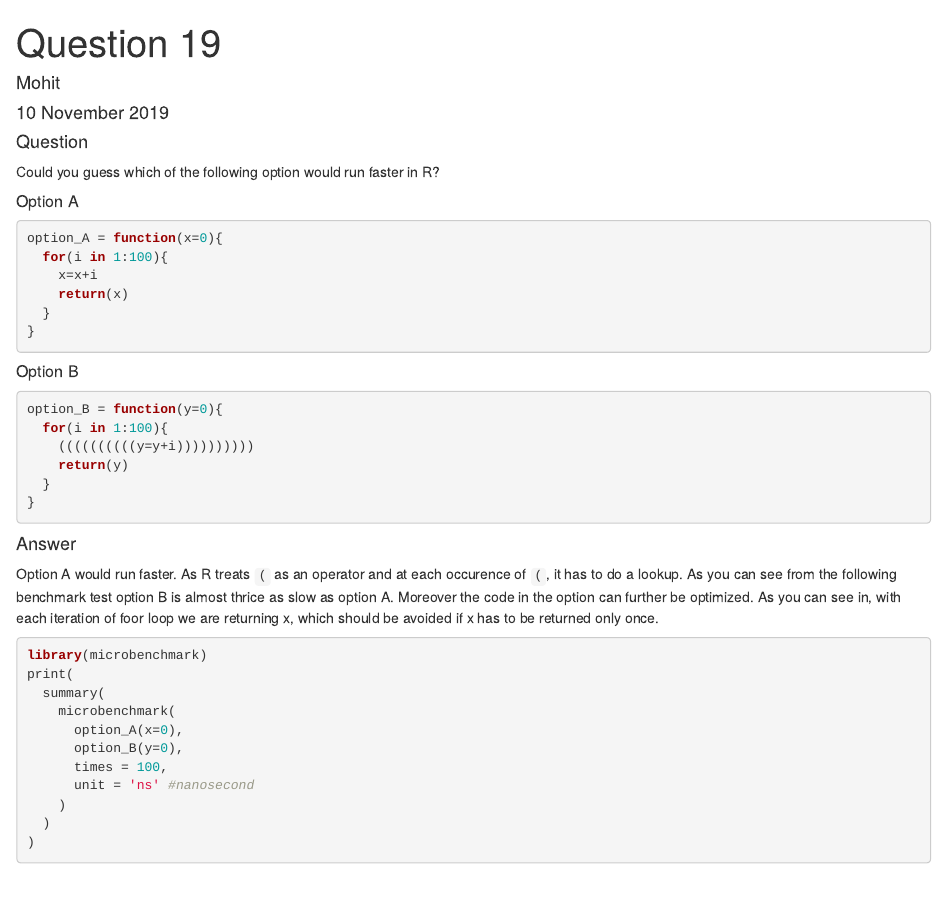
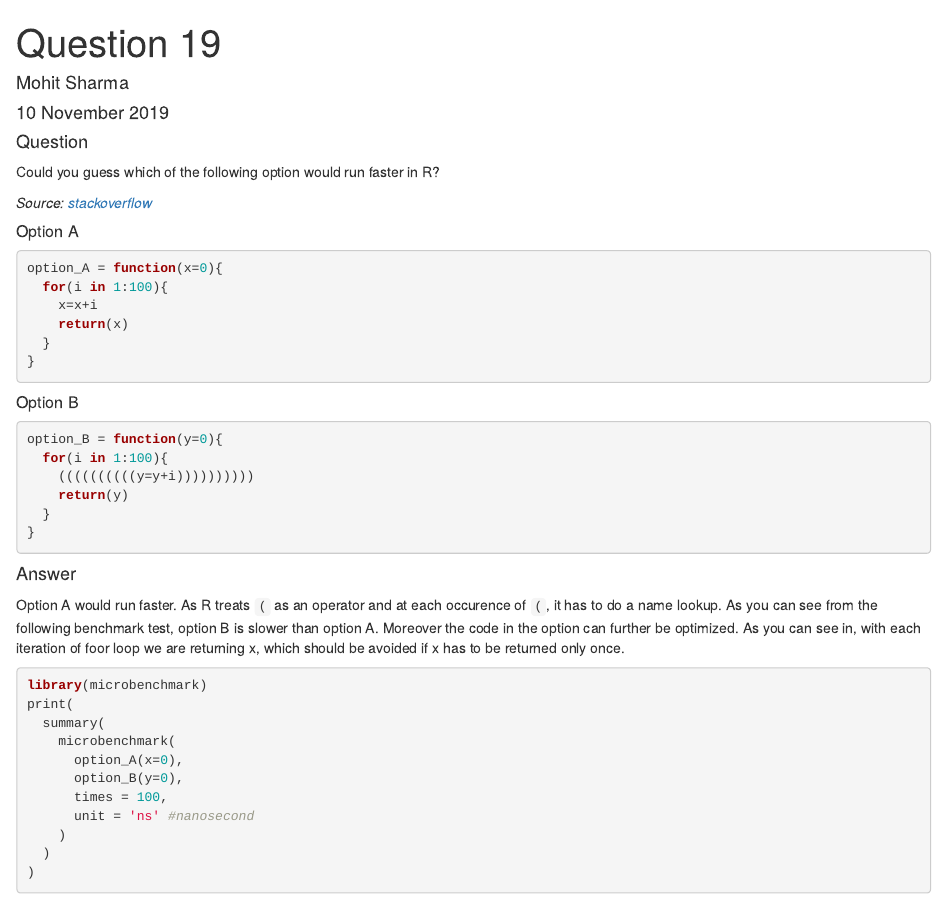
Before and after one commit to mohit2152sharma/Data-Science-Question-A-Day, an R Markdown document (questions/10112019_19_R/10112019_19_R.Rmd): the page in a window 1100 px wide, from its top. The pictures show the output file questions/10112019_19_R/10112019_19_R.html that the author committed with the source, opened offline.

Commit message:
added source of the question

````diff
--- a/questions/10112019_19_R/10112019_19_R.Rmd
+++ b/questions/10112019_19_R/10112019_19_R.Rmd
@@ -1,6 +1,6 @@
 ---
 title: "Question 19"
-author: "Mohit"
+author: "Mohit Sharma"
 date: "10 November 2019"
 output: html_document
 ---
@@ -12,6 +12,8 @@ knitr::opts_chunk$set(echo = TRUE,warning=FALSE)
 #### Question
 
 Could you guess which of the following option would run faster in R?
+
+*Source: <a href='https://stackoverflow.com/questions/7142767/why-are-loops-slow-in-r'>stackoverflow</a>*
 
 ##### Option A
 ```{r option_A,warning=FALSE}
@@ -37,7 +39,7 @@ option_B = function(y=0){
 
 #### Answer
 
-Option A would run faster. As R treats `(` as an operator and at each occurence of `(`, it has to do a lookup. As you can see from the following benchmark test option B is almost thrice as slow as option A.
+Option A would run faster. As R treats `(` as an operator and at each occurence of `(`, it has to do a name lookup. As you can see from the following benchmark test, option B is slower than option A.
 Moreover the code in the option can further be optimized. As you can see in, with each iteration of foor loop we are returning x, which should be avoided if x has to be returned only once.
 ```{r benchmark,warning=FALSE}
 library(microbenchmark)
````
Also changed, not shown: questions/10112019_19_R/10112019_19_R.html.
